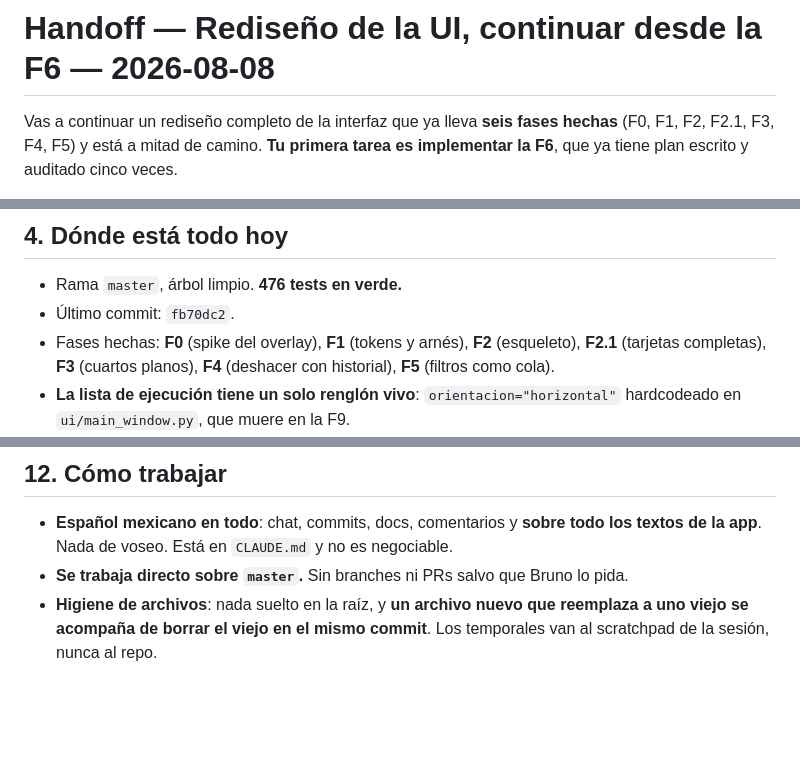
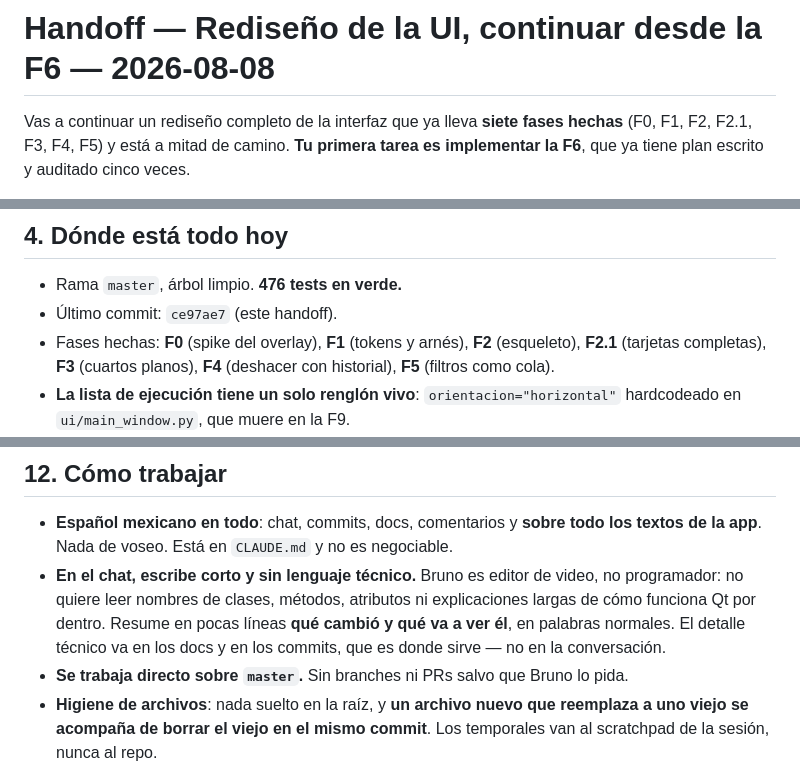
Before and after one commit to inmueblesaudiovisuales-dev/clasificador-video, a Markdown page: docs/superpowers/HANDOFF-2026-08-08-rediseno-ui-desde-f6.md, 3 parts joined by grey strips. Rendered like a GitHub page; blank space fills up the shorter version.

```diff
--- a/docs/superpowers/HANDOFF-2026-08-08-rediseno-ui-desde-f6.md
+++ b/docs/superpowers/HANDOFF-2026-08-08-rediseno-ui-desde-f6.md
@@ -1,6 +1,6 @@
 # Handoff — Rediseño de la UI, continuar desde la F6 — 2026-08-08
 
-Vas a continuar un rediseño completo de la interfaz que ya lleva **seis fases
+Vas a continuar un rediseño completo de la interfaz que ya lleva **siete fases
 hechas** (F0, F1, F2, F2.1, F3, F4, F5) y está a mitad de camino.
 **Tu primera tarea es implementar la F6**, que ya tiene plan escrito y auditado
 cinco veces.
@@ -73,7 +73,7 @@ histórica concreta.
 ## 4. Dónde está todo hoy
 
 - Rama `master`, árbol limpio. **476 tests en verde.**
-- Último commit: `fb70dc2`.
+- Último commit: `ce97ae7` (este handoff).
 - Fases hechas: **F0** (spike del overlay), **F1** (tokens y arnés), **F2**
   (esqueleto), **F2.1** (tarjetas completas), **F3** (cuartos planos),
   **F4** (deshacer con historial), **F5** (filtros como cola).
@@ -288,6 +288,11 @@ que sigue—. Si al usarlo le resulta incómodo, se cambia.
 
 - **Español mexicano en todo**: chat, commits, docs, comentarios y **sobre todo
   los textos de la app**. Nada de voseo. Está en `CLAUDE.md` y no es negociable.
+- **En el chat, escribe corto y sin lenguaje técnico.** Bruno es editor de
+  video, no programador: no quiere leer nombres de clases, métodos, atributos ni
+  explicaciones largas de cómo funciona Qt por dentro. Resume en pocas líneas
+  **qué cambió y qué va a ver él**, en palabras normales. El detalle técnico va
+  en los docs y en los commits, que es donde sirve — no en la conversación.
 - **Se trabaja directo sobre `master`.** Sin branches ni PRs salvo que Bruno lo
   pida.
 - **Higiene de archivos**: nada suelto en la raíz, y **un archivo nuevo que
```
Also changed, not shown: CLAUDE.md (+10 -0 lines).
